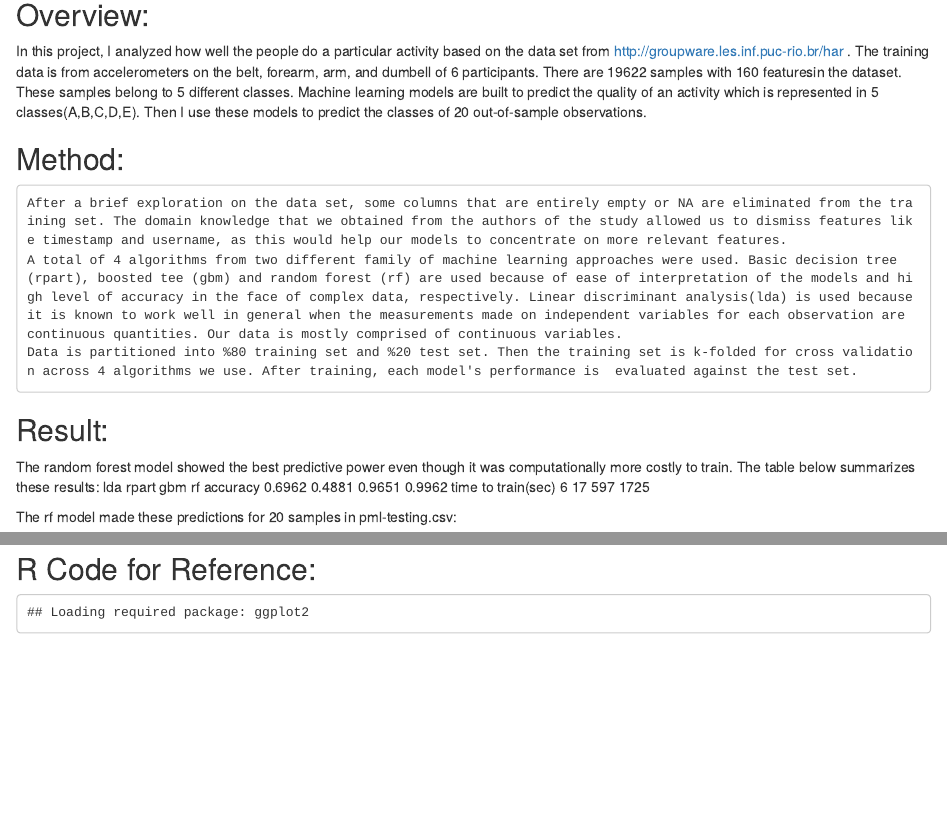
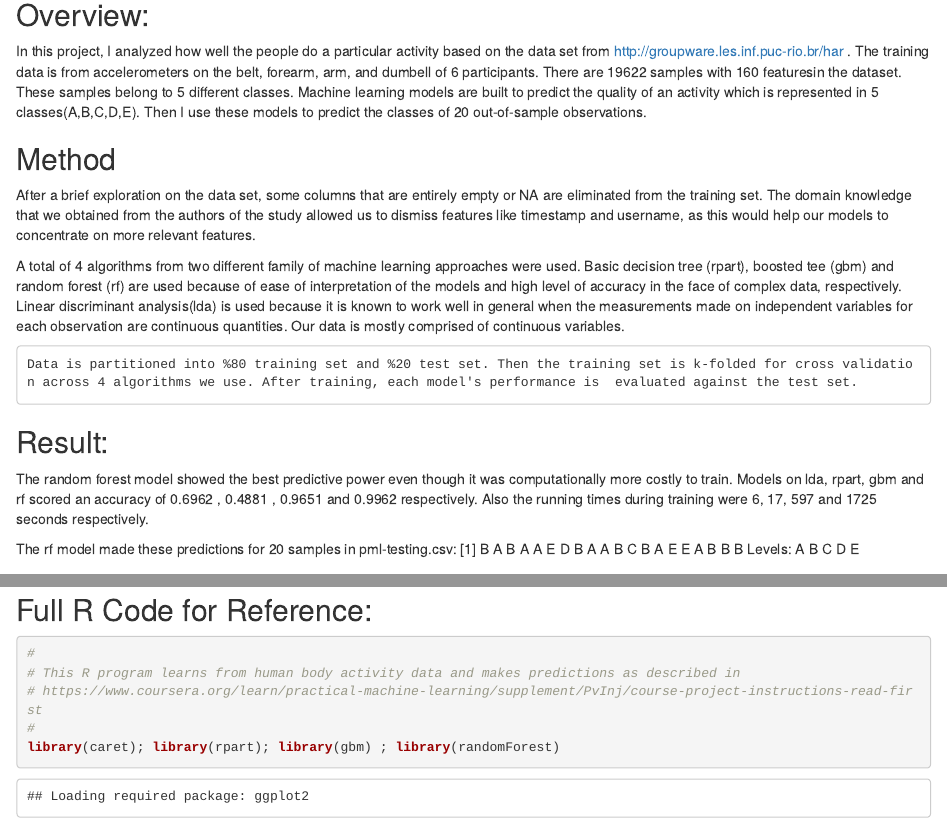
Before and after one commit to eturanalp/PML-course-project, an R Markdown document (PML_course_project_report_rmd.Rmd): the page in a window 1100 px wide, from 140 px down, and a second part further down, joined at a grey line. Rendered offline with R 4.5, knitr and Pandoc, with nearby package versions; some code elsewhere in the file could not run offline.

Commit message:
Add existing file

````diff
--- a/rmd1.Rmd
+++ b/PML_course_project_report_rmd.Rmd
@@ -15,17 +15,16 @@ knitr::opts_chunk$set(echo = TRUE)
 ## Overview:
 In this project, I analyzed how well the people do a particular activity based on the data set from http://groupware.les.inf.puc-rio.br/har . The training data is from accelerometers on the belt, forearm, arm, and dumbell of 6 participants. There are 19622 samples with 160 features\measurements in the dataset. These samples belong to 5 different classes. Machine learning models are built to predict the quality of an activity which is represented in 5 classes(A,B,C,D,E).  Then I use these models to predict the classes of 20 out-of-sample observations.
 
-## Method:
-	After a brief exploration on the data set, some columns that are entirely empty or NA are eliminated from the training set. The domain knowledge that we obtained from the authors of the study allowed us to dismiss features like timestamp and username, as this would help our models to concentrate on more relevant features.
-	A total of 4 algorithms from two different family of machine learning approaches were used. Basic decision tree (rpart), boosted tee (gbm) and random forest (rf) are used because of ease of interpretation of the models and high level of accuracy in the face of complex data, respectively. Linear discriminant analysis(lda) is used because it is known to work well in general when the measurements made on independent variables for each observation are continuous quantities. Our data is mostly comprised of continuous variables.
+## Method
+
+After a brief exploration on the data set, some columns that are entirely empty or NA are eliminated from the training set. The domain knowledge that we obtained from the authors of the study allowed us to dismiss features like timestamp and username, as this would help our models to concentrate on more relevant features.
+
+A total of 4 algorithms from two different family of machine learning approaches were used. Basic decision tree (rpart), boosted tee (gbm) and random forest (rf) are used because of ease of interpretation of the models and high level of accuracy in the face of complex data, respectively. Linear discriminant analysis(lda) is used because it is known to work well in general when the measurements made on independent variables for each observation are continuous quantities. Our data is mostly comprised of continuous variables.
+
 	Data is partitioned into %80 training set and %20 test set. Then the training set is k-folded for cross validation across 4 algorithms we use. After training, each model's performance is  evaluated against the test set.
 
 ## Result:
-The random forest model showed the best predictive power even though it was computationally more costly to train. The table below summarizes these results:
-      		  	      lda		  rpart		  gbm		    rf
-accuracy  	      	0.6962	0.4881		0.9651		0.9962
-time to train(sec)	6		    17	    	597		    1725
+The random forest model showed the best predictive power even though it was computationally more costly to train.
+Models on lda, rpart, gbm and rf scored an accuracy of 0.6962 ,	0.4881 , 0.9651 and 0.9962 respectively. Also the running times during training were 6, 17, 597 and 1725 seconds respectively.
 
 The rf model made these predictions for 20 samples in pml-testing.csv:
-
-```{r predict}
@@ -35,8 +31,8 @@ predict(model_rf, testData)
 [1] B A B A A E D B A A B C B A E E A B B B
 Levels: A B C D E
 
-## R Code for Reference:
-```{r pressure, echo=FALSE}
+## Full R Code for Reference:
+```{r predicting}
 #
 # This R program learns from human body activity data and makes predictions as described in
 # https://www.coursera.org/learn/practical-machine-learning/supplement/PvInj/course-project-instructions-read-first
@@ -93,6 +89,6 @@ print(model_rf)
 predict_rf <- predict(model_rf, valid)
 confusionMatrix(valid$classe, predict_rf)
 # save.image("C:\\Users\\Emin\\Documents\\PML1")
-predict(model_rf, testData)
+predict(model_rf, testing)
 Sys.time()
 ```
````
Also changed, not shown: PML_course_project_report_html.html (added), PML_course_project_report_rmd.Rmd (7 more changed lines).
